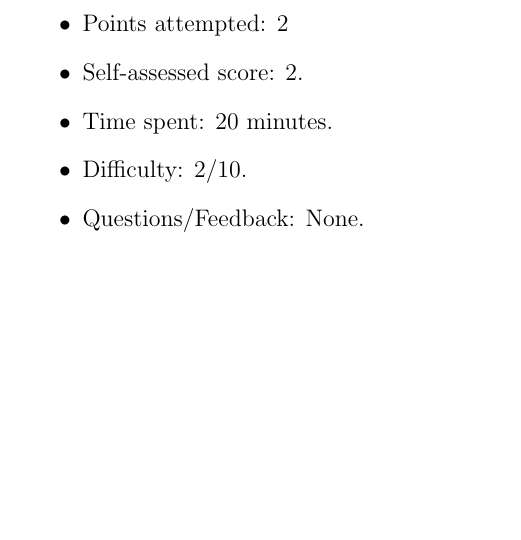
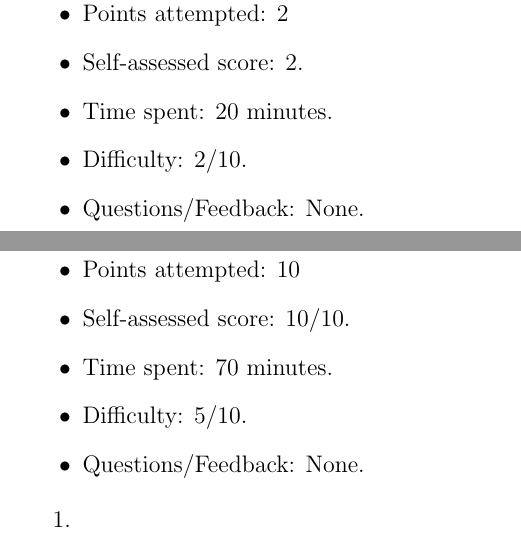
Before and after one commit to JAvalosCalPoly/MAT4200-Homework-8, a LaTeX document (mat4200_hw8.tex): part of page 2 of 2 before the commit and two parts of pages 2 and 3 of 3 after it, the two joined at a grey line, cut so that both start at the same text, the shorter picture padded with empty space. Compiled offline with pdfLaTeX.

Commit message:
started exercise 3

```diff
--- a/mat4200_hw8.tex
+++ b/mat4200_hw8.tex
@@ -4,6 +4,7 @@
 \usepackage{xcolor}
 \usepackage{graphicx, float}
 \usepackage[hybrid]{markdown}
+\usepackage{comment}
 
 \renewcommand{\qedsymbol}{\(\blacksquare\)}
 \newtheorem{proposition}{Proposition}
@@ -34,4 +35,32 @@ Tools and resources used:
   \item Questions/Feedback: None.
 \end{itemize}
 
+\pagebreak
+\section*{Exercise 3}
+\begin{itemize}
+  \item Points attempted: 10
+  \item Self-assessed score: 10/10.
+  \item Time spent: 70 minutes.
+  \item Difficulty: 5/10.
+  \item Questions/Feedback: None.
+\end{itemize}
+\begin{comment}
+Recall that the first fundamental form \(       \mathrm{I} \colon T_pM \times T_pM \to \mathbb{R}     \) is defined intrinsically as the map \[       \mathrm{I}(a \mathbf{r}_u(p) + b \mathbf{r}_v(p), c \mathbf{r}_u(p) + d \mathbf{r}_v(p)) = acE + (ad+bc)F + bdG,     \] where \[       \begin{align*}         E = \langle \mathbf{r}_u, \mathbf{r}_u \rangle, \quad         F = \langle \mathbf{r}_u, \mathbf{r}_v \rangle, \quad         G = \langle \mathbf{r}_v, \mathbf{r}_v \rangle.       \end{align*}     \]
+We typically write this as \[       \mathrm{I} = E du^2 + 2F du\, dv + G dv^2     \] or in the matrix notation (with respect to the basis \(\{ \mathbf{r}_u, \mathbf{r}_v \} \)) \[       \mathrm{I}(\mathbf{w}_1,\mathbf{w}_2) = \langle \mathbf{w}_1,\mathbf{w}_2 \rangle = \mathbf{w}_1^T \begin{pmatrix}       E & F \\ F & G \end{pmatrix} \mathbf{w}_2.     \]
+
+
+Now the second fundamental form \[       \mathrm{I\!I} \colon T_pM \times T_pM \to \mathbb{R}     \] is defined extrinsically with respect to the Gauss map \(       \mathbf{N} \colon M \to S^2     \) and its differential \( d\mathbf{N}_p \colon T_pM \to T_{\mathbf{N}(p)}(S^2) \), namely: \[       \mathrm{I\!I}(\mathbf{w}_1,\mathbf{w}_2) = \langle -d\mathbf{N}_p(\mathbf{w}_1), \mathbf{w}_2 \rangle = \langle P(\mathbf{w}_1), \mathbf{w}_2 \rangle.     \]
+Here, \( P = -d\mathbf{N}_p \) is called the shape operator.1
+
+
+We will prove that with respect to the basis \(\{ \mathbf{r}_u, \mathbf{r}_v \} \), \[       \mathrm{I\!I}(\mathbf{w}_1,\mathbf{w}_2) = \mathbf{w}_1^T \begin{pmatrix} L & M \\ M & N\end{pmatrix} \mathbf{w}_2,     \] where \[       L = -\mathbf{r}_{uu} \cdot \mathbf{N}, \quad       M = -\mathbf{r}_{uv} \cdot \mathbf{N}, \quad       N = -\mathbf{r}_{vv} \cdot \mathbf{N}.     \]
+(Here, \( M \) is a real number, and is different from our surface \( M \).)
+
+
+Lastly, we will use the first and second fundamental forms (which are easy to compute) to determine the Gaussian and mean curvatures at every point on our surface.
+\end{comment}
+\begin{enumerate}
+  \item
+\end{enumerate}
+
 \end{document}
```
Also changed, not shown: mat4200_hw8.pdf, 5 other files.
